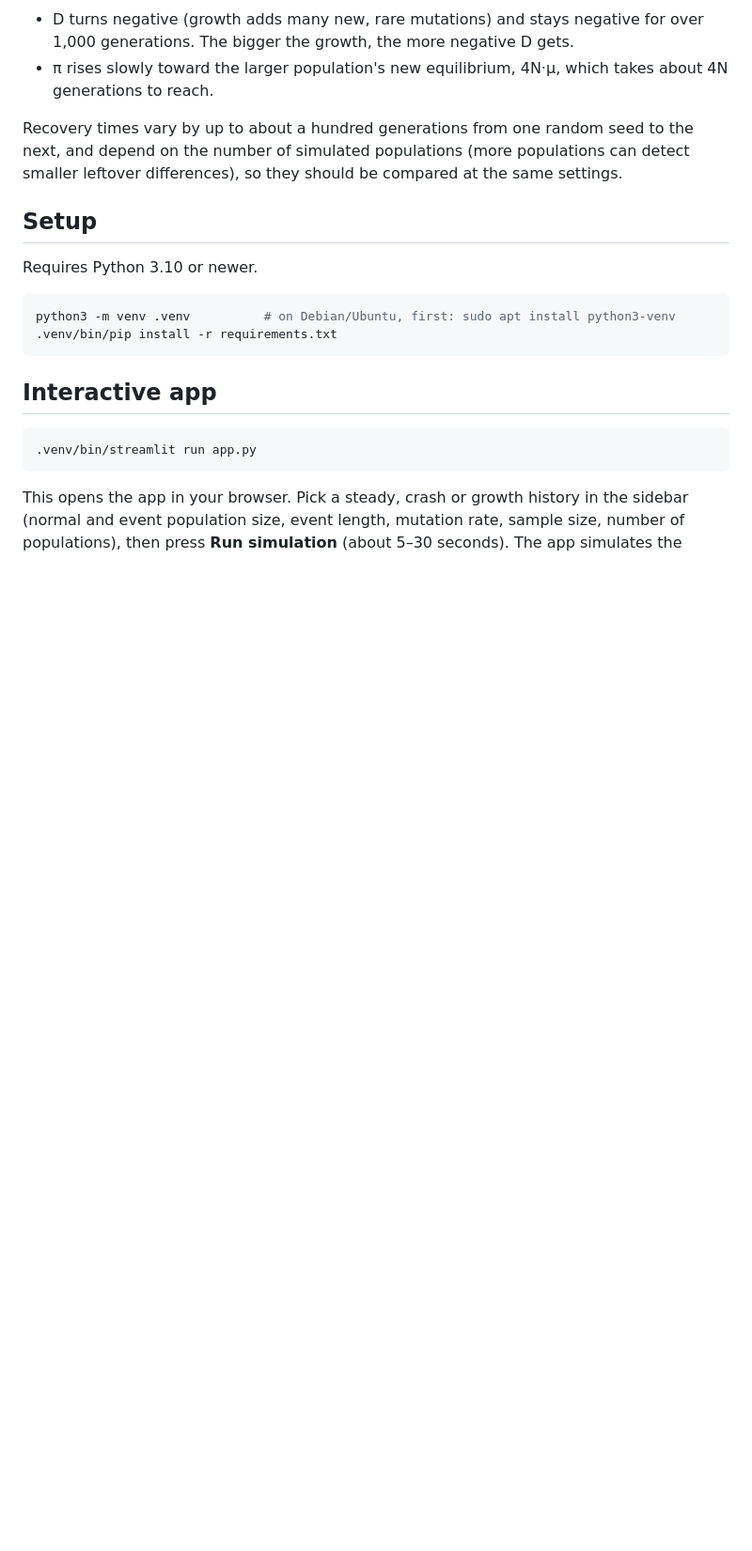
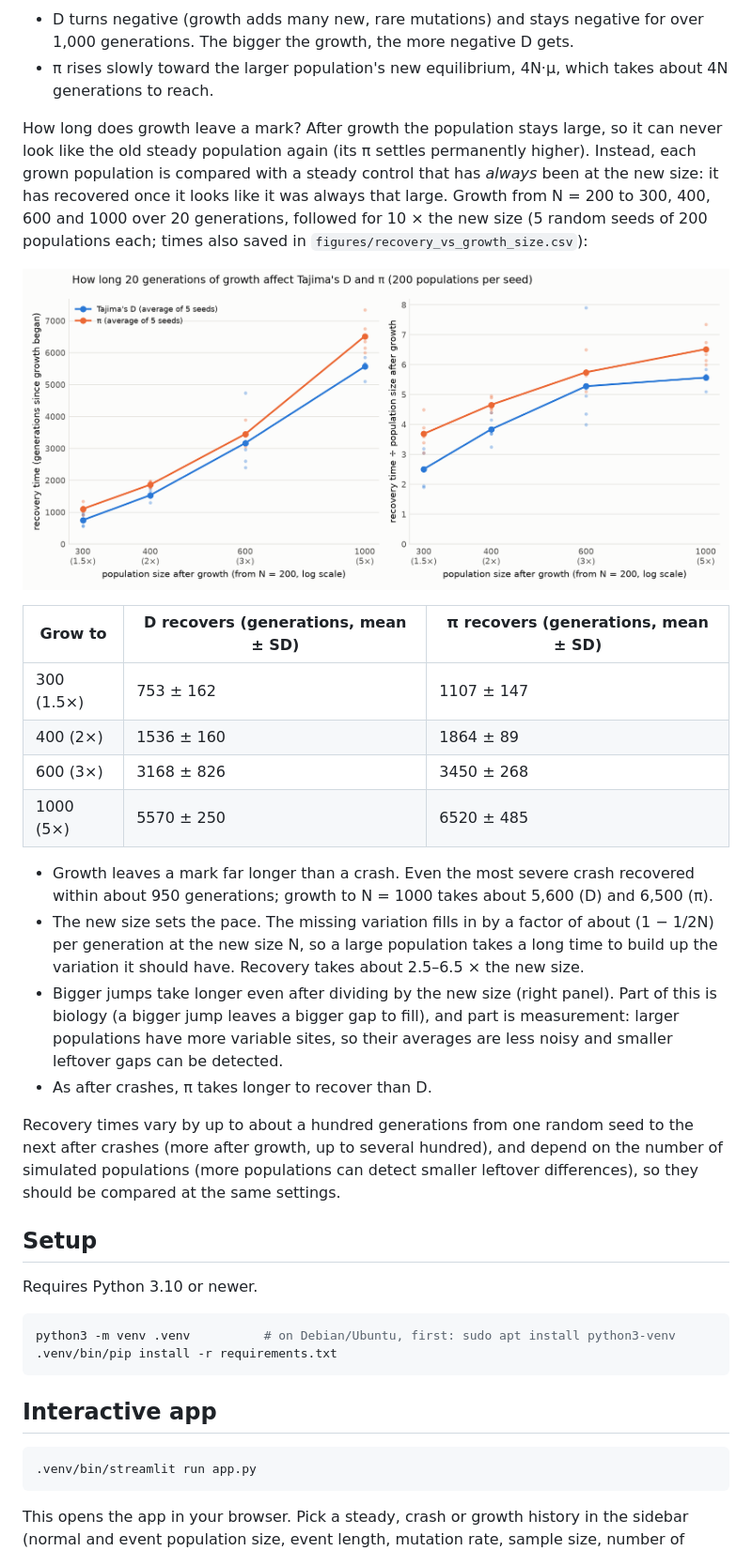
Before and after one commit to apaisley-tech/02-120-Project, a Markdown page: README.md, the part around one of its changes. Shown at 94% size. Rendered like a GitHub page; pictures changed too: figures/recovery_vs_growth_size.png (added); blank space fills up the shorter version.

```diff
--- a/README.md
+++ b/README.md
@@ -55,7 +55,35 @@ Twenty generations of rapid growth from N = 200:
 - π rises slowly toward the larger population's new equilibrium, 4N·μ, which takes
   about 4N generations to reach.
 
-Recovery times vary by up to about a hundred generations from one random seed to the next,
+How long does growth leave a mark? After growth the population stays large, so it can never
+look like the old steady population again (its π settles permanently higher). Instead, each
+grown population is compared with a steady control that has *always* been at the new size:
+it has recovered once it looks like it was always that large. Growth from N = 200 to 300,
+400, 600 and 1000 over 20 generations, followed for 10 × the new size (5 random seeds of
+200 populations each; times also saved in `figures/recovery_vs_growth_size.csv`):
+
+![Recovery time against population size after growth](figures/recovery_vs_growth_size.png)
+
+| Grow to | D recovers (generations, mean ± SD) | π recovers (generations, mean ± SD) |
+|---|---|---|
+| 300 (1.5×) | 753 ± 162 | 1107 ± 147 |
+| 400 (2×) | 1536 ± 160 | 1864 ± 89 |
+| 600 (3×) | 3168 ± 826 | 3450 ± 268 |
+| 1000 (5×) | 5570 ± 250 | 6520 ± 485 |
+
+- Growth leaves a mark far longer than a crash. Even the most severe crash recovered within
+  about 950 generations; growth to N = 1000 takes about 5,600 (D) and 6,500 (π).
+- The new size sets the pace. The missing variation fills in by a factor of about
+  (1 − 1/2N) per generation at the new size N, so a large population takes a long time to
+  build up the variation it should have. Recovery takes about 2.5–6.5 × the new size.
+- Bigger jumps take longer even after dividing by the new size (right panel). Part of this is
+  biology (a bigger jump leaves a bigger gap to fill), and part is measurement: larger
+  populations have more variable sites, so their averages are less noisy and smaller
+  leftover gaps can be detected.
+- As after crashes, π takes longer to recover than D.
+
+Recovery times vary by up to about a hundred generations from one random seed to the next
+after crashes (more after growth, up to several hundred),
 and depend on the number of simulated populations (more populations can detect smaller
 leftover differences), so they should be compared at the same settings.
 
```
Also changed, not shown: other parts of README.md (+5 -3 lines), 6 other files.
